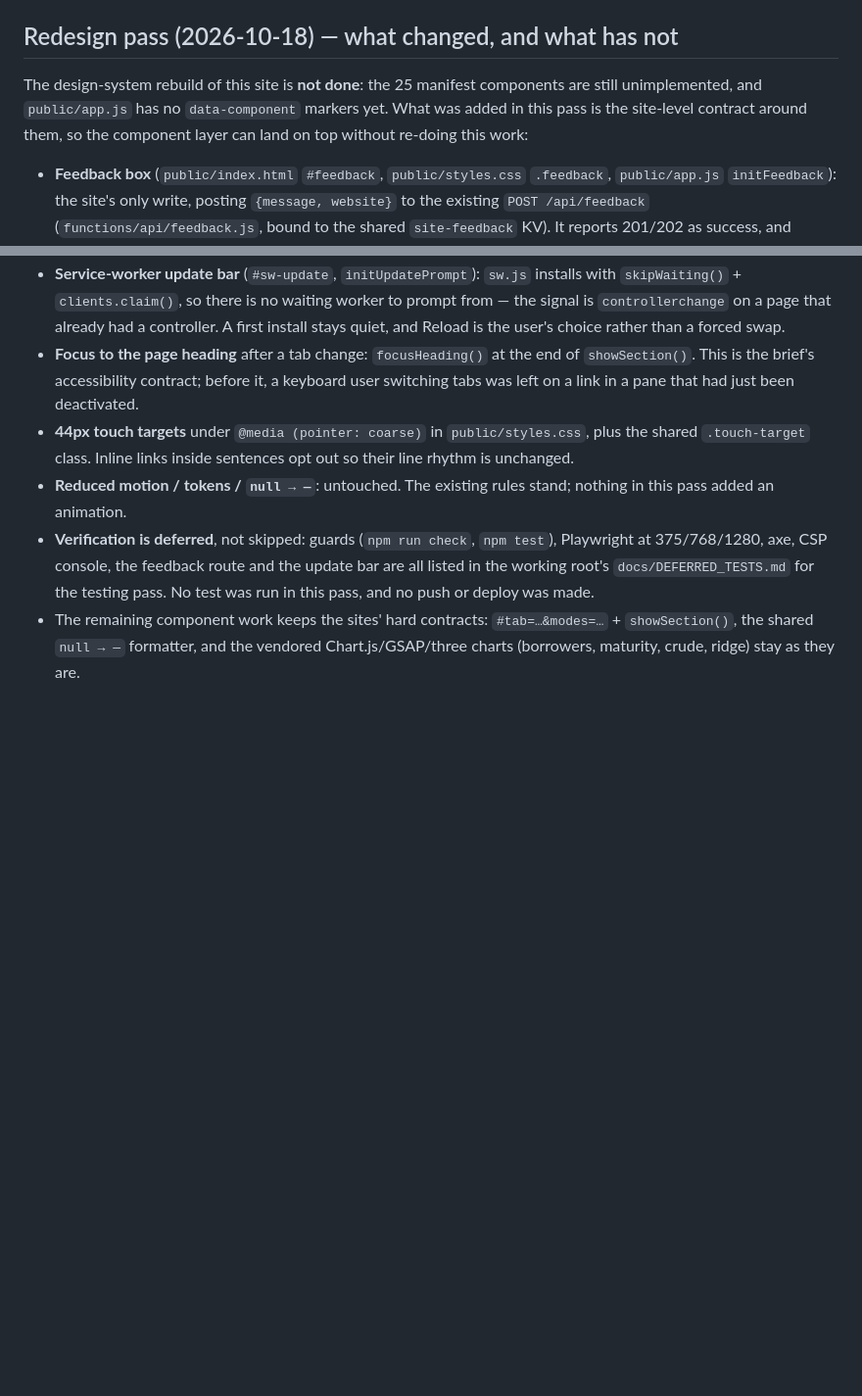
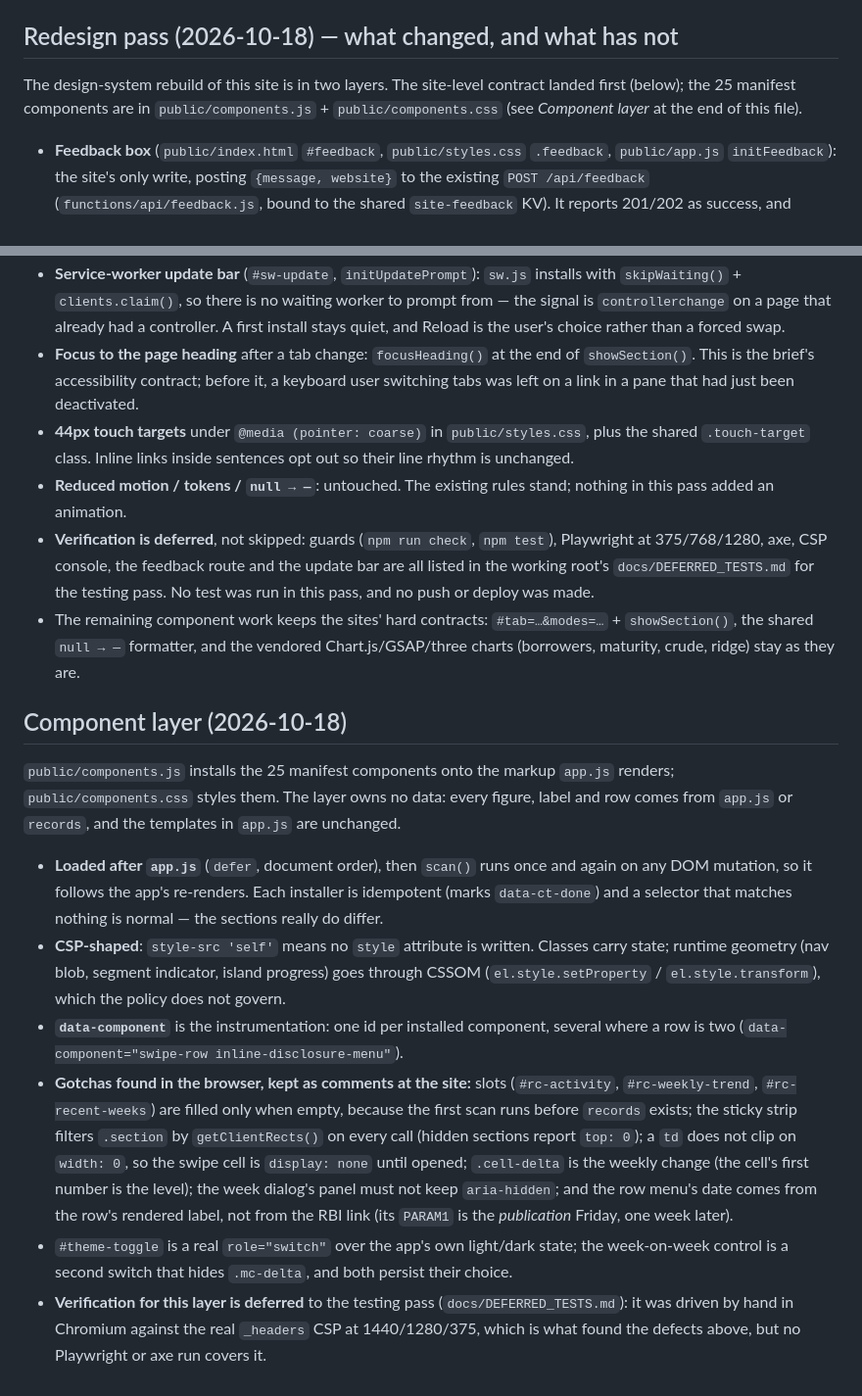
Before and after one commit to parth-soni-10/RBI-Weekly-Data-Dashboard, a Markdown page: CLAUDE.md, 2 parts joined by grey strips. Shown at 98% size. GitHub-like rendering; blank space fills up the shorter version.

Commit message:
Record the component layer and its browser-found constraints
CLAUDE.md still said the 25 components were unimplemented and that
app.js had no data-component markers. It now documents the layer, the
CSP-safe geometry rule, and the five traps that verification found —
a slot filled once before data exists, hidden sections reporting top 0,
a table cell that ignores width 0, the delta column, and the RBI link's
publication date being a week after the observation.

Generated with Codebuff 🤖
Co-Authored-By: Codebuff <noreply@codebuff.com>

```diff
--- a/CLAUDE.md
+++ b/CLAUDE.md
@@ -119,7 +119,7 @@ scripts/check-syntax.js  → `npm run check`, the whole static check the repo ha
 
 ## Redesign pass (2026-10-18) — what changed, and what has not
 
-The design-system rebuild of this site is **not done**: the 25 manifest components are still unimplemented, and `public/app.js` has no `data-component` markers yet. What was added in this pass is the site-level contract around them, so the component layer can land on top without re-doing this work:
+The design-system rebuild of this site is in two layers. The site-level contract landed first (below); the 25 manifest components are in `public/components.js` + `public/components.css` (see *Component layer* at the end of this file).
 
 - **Feedback box** (`public/index.html` `#feedback`, `public/styles.css` `.feedback`, `public/app.js` `initFeedback`): the site's only write, posting `{message, website}` to the existing `POST /api/feedback` (`functions/api/feedback.js`, bound to the shared `site-feedback` KV). It reports 201/202 as success, and 400/413/503 as named failures — it never says a report was stored when the function refused it. The honeypot field is off-screen rather than `display:none`, so a bot that skips hidden inputs is still caught.
 - **Service-worker update bar** (`#sw-update`, `initUpdatePrompt`): `sw.js` installs with `skipWaiting()` + `clients.claim()`, so there is no waiting worker to prompt from — the signal is `controllerchange` on a page that already had a controller. A first install stays quiet, and Reload is the user's choice rather than a forced swap.
@@ -128,3 +128,14 @@ The design-system rebuild of this site is **not done**: the 25 manifest componen
 - **Reduced motion / tokens / `null → —`**: untouched. The existing rules stand; nothing in this pass added an animation.
 - **Verification is deferred**, not skipped: guards (`npm run check`, `npm test`), Playwright at 375/768/1280, axe, CSP console, the feedback route and the update bar are all listed in the working root's `docs/DEFERRED_TESTS.md` for the testing pass. No test was run in this pass, and no push or deploy was made.
 - The remaining component work keeps the sites' hard contracts: `#tab=…&modes=…` + `showSection()`, the shared `null → —` formatter, and the vendored Chart.js/GSAP/three charts (borrowers, maturity, crude, ridge) stay as they are.
+
+## Component layer (2026-10-18)
+
+`public/components.js` installs the 25 manifest components onto the markup `app.js` renders; `public/components.css` styles them. The layer owns no data: every figure, label and row comes from `app.js` or `records`, and the templates in `app.js` are unchanged.
+
+- **Loaded after `app.js`** (`defer`, document order), then `scan()` runs once and again on any DOM mutation, so it follows the app's re-renders. Each installer is idempotent (marks `data-ct-done`) and a selector that matches nothing is normal — the sections really do differ.
+- **CSP-shaped**: `style-src 'self'` means no `style` attribute is written. Classes carry state; runtime geometry (nav blob, segment indicator, island progress) goes through CSSOM (`el.style.setProperty` / `el.style.transform`), which the policy does not govern.
+- **`data-component`** is the instrumentation: one id per installed component, several where a row is two (`data-component="swipe-row inline-disclosure-menu"`).
+- **Gotchas found in the browser, kept as comments at the site:** slots (`#rc-activity`, `#rc-weekly-trend`, `#rc-recent-weeks`) are filled only when empty, because the first scan runs before `records` exists; the sticky strip filters `.section` by `getClientRects()` on every call (hidden sections report `top: 0`); a `td` does not clip on `width: 0`, so the swipe cell is `display: none` until opened; `.cell-delta` is the weekly change (the cell's first number is the level); the week dialog's panel must not keep `aria-hidden`; and the row menu's date comes from the row's rendered label, not from the RBI link (its `PARAM1` is the *publication* Friday, one week later).
+- `#theme-toggle` is a real `role="switch"` over the app's own light/dark state; the week-on-week control is a second switch that hides `.mc-delta`, and both persist their choice.
+- **Verification for this layer is deferred** to the testing pass (`docs/DEFERRED_TESTS.md`): it was driven by hand in Chromium against the real `_headers` CSP at 1440/1280/375, which is what found the defects above, but no Playwright or axe run covers it.
```
